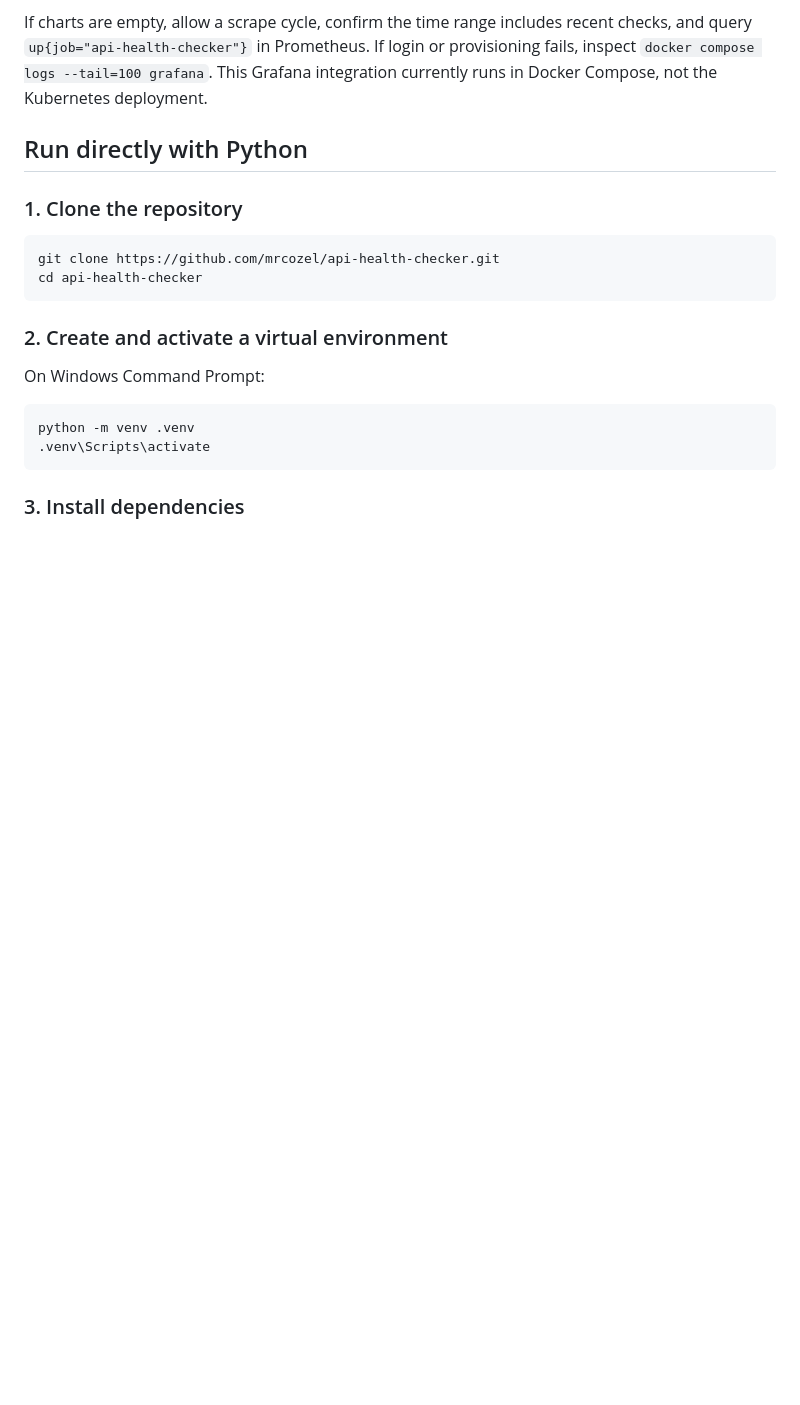
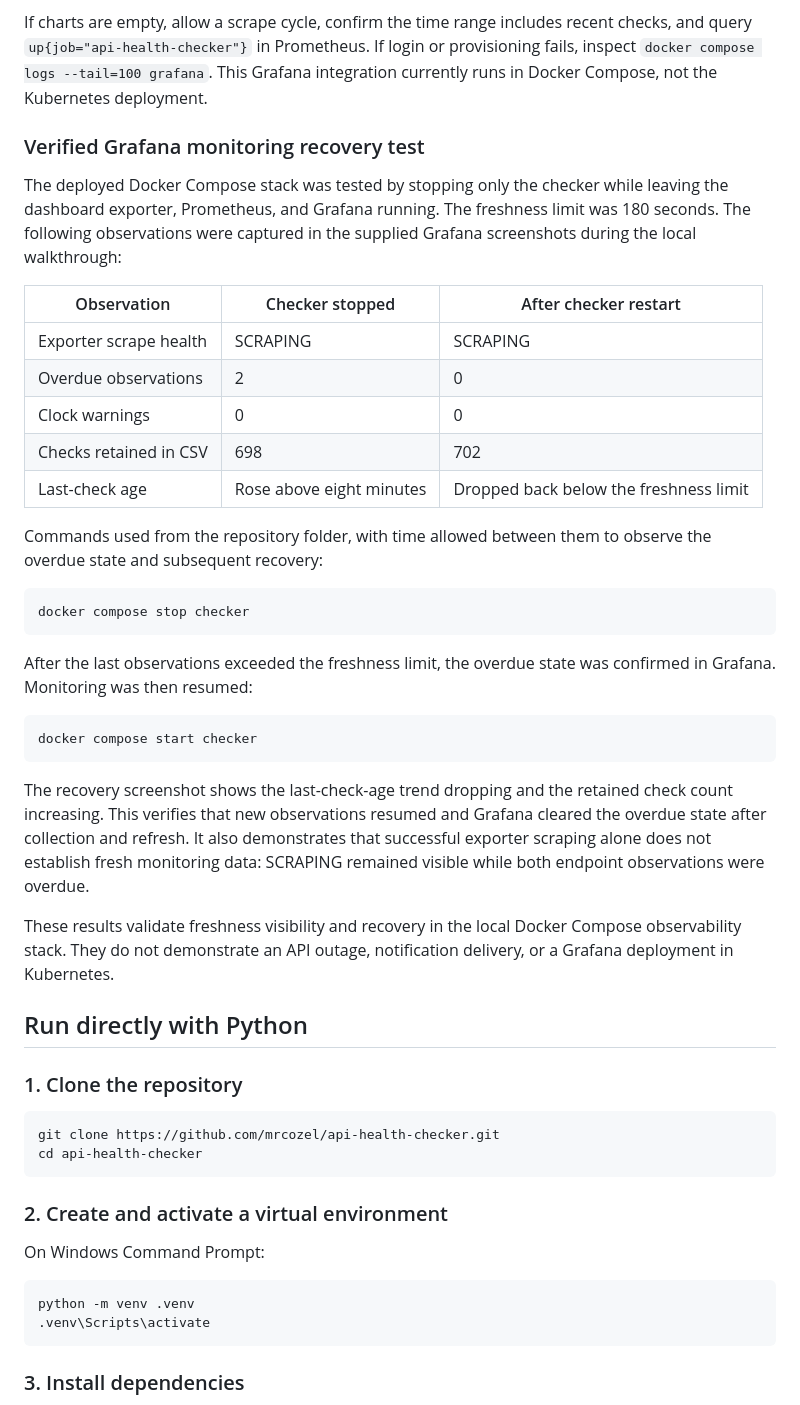
Before and after one commit to mrcozel/api-health-checker, a Markdown page: README.md, the part around the change. Drawn GitHub-style; blank space fills up the shorter version.

Commit message:
Document verified Grafana freshness and recovery test (#9)

````diff
--- a/README.md
+++ b/README.md
@@ -281,6 +281,45 @@ If charts are empty, allow a scrape cycle, confirm the time range includes recen
 checks, and query `up{job="api-health-checker"}` in Prometheus. If login or
 provisioning fails, inspect `docker compose logs --tail=100 grafana`. This Grafana
 integration currently runs in Docker Compose, not the Kubernetes deployment.
+
+### Verified Grafana monitoring recovery test
+
+The deployed Docker Compose stack was tested by stopping only the checker while
+leaving the dashboard exporter, Prometheus, and Grafana running. The freshness
+limit was 180 seconds. The following observations were captured in the supplied
+Grafana screenshots during the local walkthrough:
+
+| Observation | Checker stopped | After checker restart |
+| --- | --- | --- |
+| Exporter scrape health | SCRAPING | SCRAPING |
+| Overdue observations | 2 | 0 |
+| Clock warnings | 0 | 0 |
+| Checks retained in CSV | 698 | 702 |
+| Last-check age | Rose above eight minutes | Dropped back below the freshness limit |
+
+Commands used from the repository folder, with time allowed between them to
+observe the overdue state and subsequent recovery:
+
+```powershell
+docker compose stop checker
+```
+
+After the last observations exceeded the freshness limit, the overdue state was
+confirmed in Grafana. Monitoring was then resumed:
+
+```powershell
+docker compose start checker
+```
+
+The recovery screenshot shows the last-check-age trend dropping and the retained
+check count increasing. This verifies that new observations resumed and Grafana
+cleared the overdue state after collection and refresh. It also demonstrates that
+successful exporter scraping alone does not establish fresh monitoring data:
+SCRAPING remained visible while both endpoint observations were overdue.
+
+These results validate freshness visibility and recovery in the local Docker
+Compose observability stack. They do not demonstrate an API outage, notification
+delivery, or a Grafana deployment in Kubernetes.
 
 ## Run directly with Python
 
````
